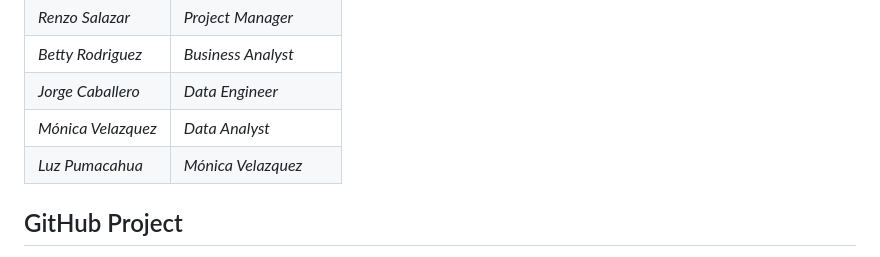
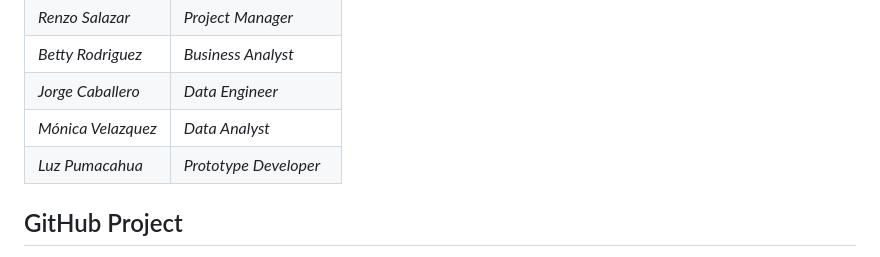
Before and after one commit to pucp-datanalytics/dp261-g2, a Markdown page: README.md, the part around the change. Drawn GitHub-style.

Commit message:
Update Luz Pumacahua's role to Prototype Developer

```diff
--- a/README.md
+++ b/README.md
@@ -9,7 +9,7 @@
 | _Betty Rodriguez_ | _Business Analyst_ |
 | _Jorge Caballero_ | _Data Engineer_ |
 | _Mónica Velazquez_ | _Data Analyst_ |
-| _Luz Pumacahua_ | _Mónica Velazquez_ |
+| _Luz Pumacahua_ | _Prototype Developer_ |
 
 ## GitHub Project
 
```
